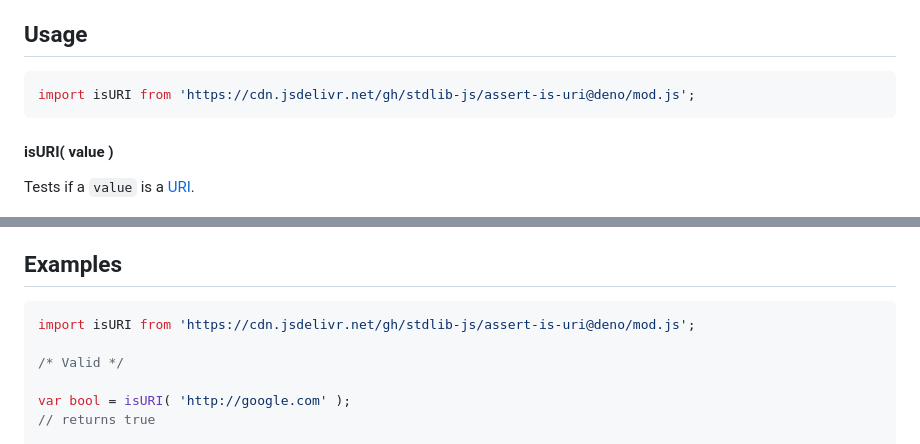
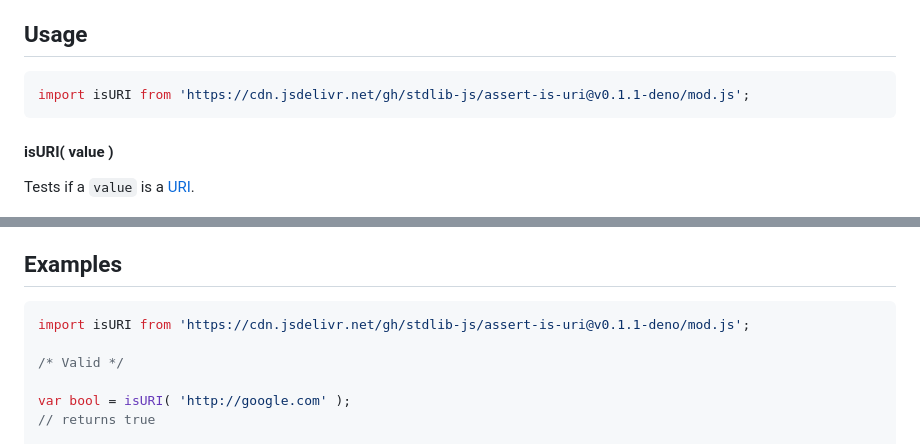
Before and after one commit to stdlib-js/assert-is-uri, a Markdown page: README.md, 2 parts joined by grey strips. Drawn GitHub-style.

Commit message:
Update README.md for Deno bundle v0.1.1

````diff
--- a/README.md
+++ b/README.md
@@ -42,7 +42,7 @@ limitations under the License.
 ## Usage
 
 ```javascript
-import isURI from 'https://cdn.jsdelivr.net/gh/stdlib-js/assert-is-uri@deno/mod.js';
+import isURI from 'https://cdn.jsdelivr.net/gh/stdlib-js/assert-is-uri@v0.1.1-deno/mod.js';
 ```
 
 #### isURI( value )
@@ -94,7 +94,7 @@ bool = isURI( true );
 <!-- eslint no-undef: "error" -->
 
 ```javascript
-import isURI from 'https://cdn.jsdelivr.net/gh/stdlib-js/assert-is-uri@deno/mod.js';
+import isURI from 'https://cdn.jsdelivr.net/gh/stdlib-js/assert-is-uri@v0.1.1-deno/mod.js';
 
 /* Valid */
 
````
